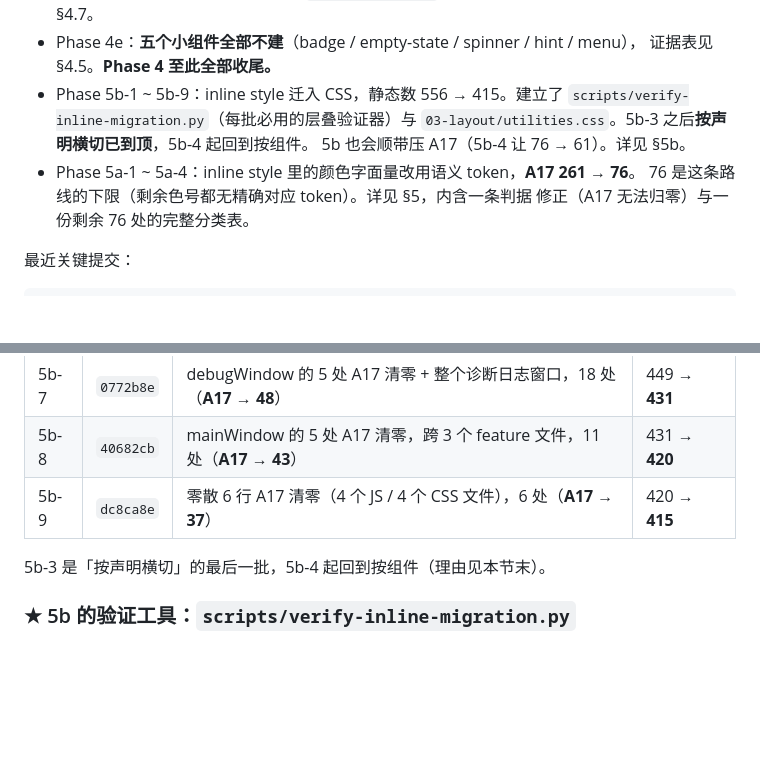
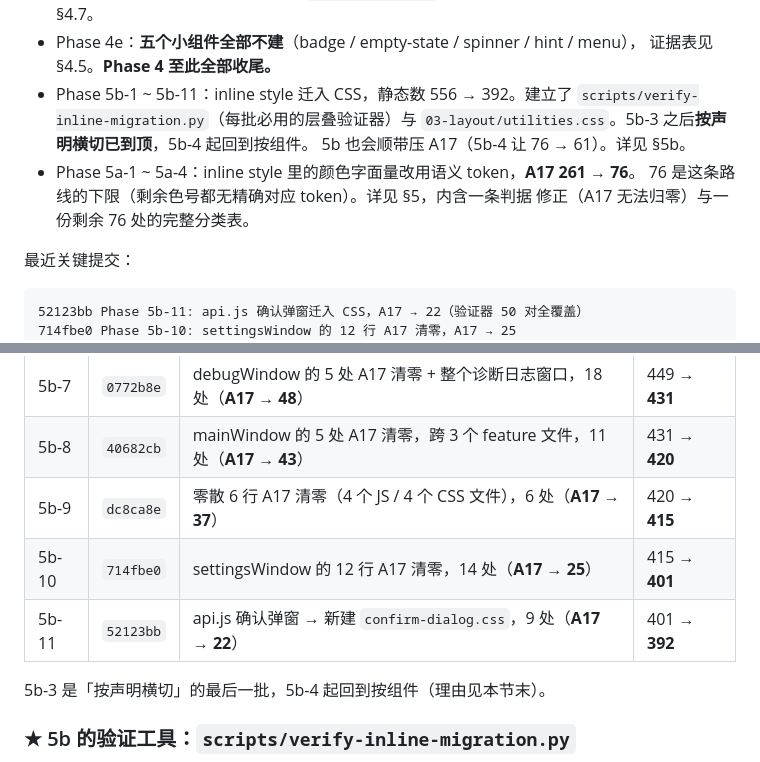
Before and after one commit to Titania-elf/echo-theater, a Markdown page: 未完成.md, 2 parts joined by grey strips. Drawn GitHub-style; blank space fills up the shorter version.

````diff
--- a/未完成.md
+++ b/未完成.md
@@ -54,7 +54,7 @@
   证据与派生的可选项见 §4.7。
 - Phase 4e：**五个小组件全部不建**（badge / empty-state / spinner / hint / menu），
   证据表见 §4.5。**Phase 4 至此全部收尾。**
-- Phase 5b-1 ~ 5b-9：inline style 迁入 CSS，静态数 556 → 415。建立了
+- Phase 5b-1 ~ 5b-11：inline style 迁入 CSS，静态数 556 → 392。建立了
   `scripts/verify-inline-migration.py`（每批必用的层叠验证器）与
   `03-layout/utilities.css`。5b-3 之后**按声明横切已到顶**，5b-4 起回到按组件。
   5b 也会顺带压 A17（5b-4 让 76 → 61）。详见 §5b。
@@ -65,6 +65,8 @@
 最近关键提交：
 
 ```text
+52123bb Phase 5b-11: api.js 确认弹窗迁入 CSS，A17 → 22（验证器 50 对全覆盖）
+714fbe0 Phase 5b-10: settingsWindow 的 12 行 A17 清零，A17 → 25
 dc8ca8e Phase 5b-9: 零散的 6 行 A17 清零，A17 → 37，只剩 4 个文件
 40682cb Phase 5b-8: mainWindow 的 5 处硬编码颜色清零（跨三个 feature 文件）
 0772b8e Phase 5b-7: debugWindow 的 5 处硬编码颜色清零，整个诊断窗口迁入 CSS
@@ -897,6 +899,8 @@ A17 的正则 `style="([^"]*)"` 会把它误当成一个属性并把拼接片段
 | 5b-7 | `0772b8e` | debugWindow 的 5 处 A17 清零 + 整个诊断日志窗口，18 处（**A17 → 48**） | 449 → **431** |
 | 5b-8 | `40682cb` | mainWindow 的 5 处 A17 清零，跨 3 个 feature 文件，11 处（**A17 → 43**） | 431 → **420** |
 | 5b-9 | `dc8ca8e` | 零散 6 行 A17 清零（4 个 JS / 4 个 CSS 文件），6 处（**A17 → 37**） | 420 → **415** |
+| 5b-10 | `714fbe0` | settingsWindow 的 12 行 A17 清零，14 处（**A17 → 25**） | 415 → **401** |
+| 5b-11 | `52123bb` | api.js 确认弹窗 → 新建 `confirm-dialog.css`，9 处（**A17 → 22**） | 401 → **392** |
 
 5b-3 是「按声明横切」的最后一批，5b-4 起回到按组件（理由见本节末）。
 
````
Also changed, not shown: other parts of 未完成.md (+78 -31 lines).
